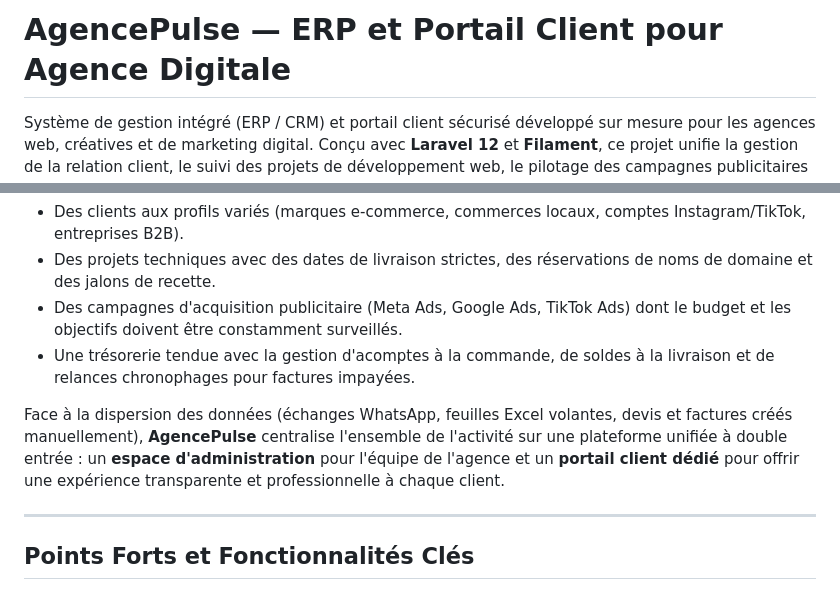
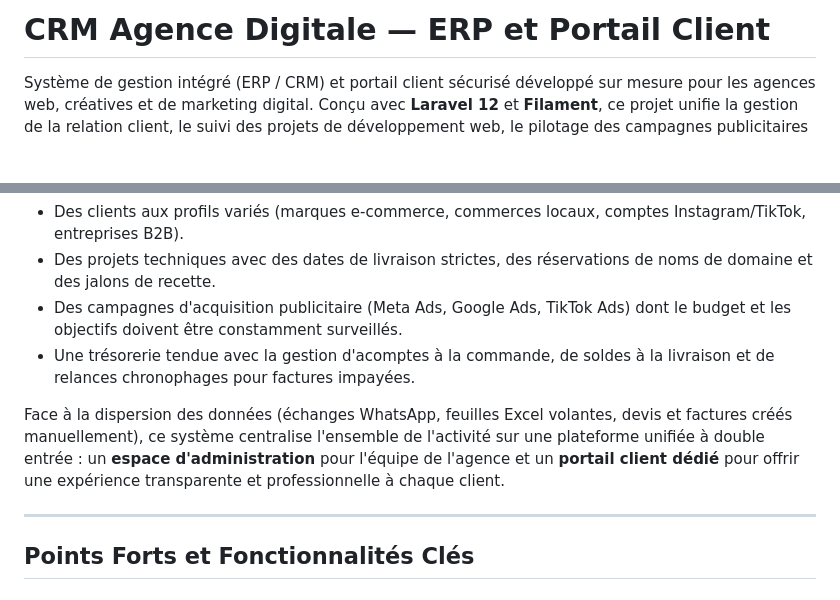
Before and after one commit to mohammedbouaouin-1/crm-agence-digitale, a Markdown page: README.md, 2 parts joined by grey strips. Drawn GitHub-style; blank space fills up the shorter version.

Commit message:
docs: Utilisation du nom officiel CRM Agence Digitale

```diff
--- a/README.md
+++ b/README.md
@@ -1,4 +1,4 @@
-# AgencePulse — ERP et Portail Client pour Agence Digitale
+# CRM Agence Digitale — ERP et Portail Client
 
 Système de gestion intégré (ERP / CRM) et portail client sécurisé développé sur mesure pour les agences web, créatives et de marketing digital. Conçu avec **Laravel 12** et **Filament**, ce projet unifie la gestion de la relation client, le suivi des projets de développement web, le pilotage des campagnes publicitaires (Ads), ainsi qu'une facturation intelligente avec génération de factures PDF conformes et alertes automatisées.
 
@@ -12,7 +12,7 @@ Dans une agence web moderne, le quotidien implique de jongler entre :
 - Des campagnes d'acquisition publicitaire (Meta Ads, Google Ads, TikTok Ads) dont le budget et les objectifs doivent être constamment surveillés.
 - Une trésorerie tendue avec la gestion d'acomptes à la commande, de soldes à la livraison et de relances chronophages pour factures impayées.
 
-Face à la dispersion des données (échanges WhatsApp, feuilles Excel volantes, devis et factures créés manuellement), **AgencePulse** centralise l'ensemble de l'activité sur une plateforme unifiée à double entrée : un **espace d'administration** pour l'équipe de l'agence et un **portail client dédié** pour offrir une expérience transparente et professionnelle à chaque client.
+Face à la dispersion des données (échanges WhatsApp, feuilles Excel volantes, devis et factures créés manuellement), ce système centralise l'ensemble de l'activité sur une plateforme unifiée à double entrée : un **espace d'administration** pour l'équipe de l'agence et un **portail client dédié** pour offrir une expérience transparente et professionnelle à chaque client.
 
 ---
 
```
